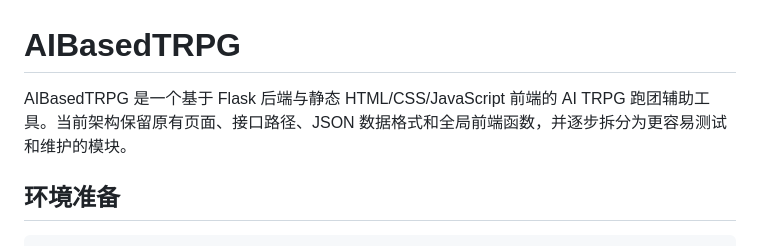
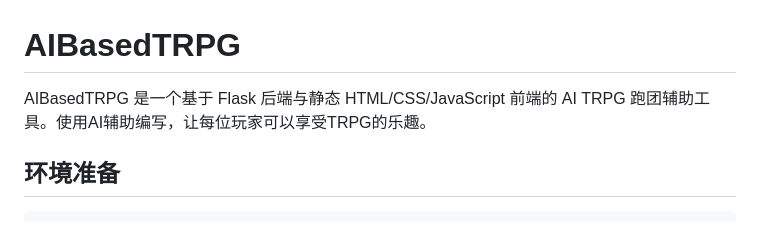
Before and after one commit to Nobook1121/AIBasedTRPG, a Markdown page: README.md, the part around the change. GitHub-like rendering.

Commit message:
Revise README to highlight AI features
Updated project description to emphasize AI assistance in TRPG.

````diff
--- a/README.md
+++ b/README.md
@@ -1,7 +1,6 @@
 # AIBasedTRPG
 
-AIBasedTRPG 是一个基于 Flask 后端与静态 HTML/CSS/JavaScript 前端的 AI TRPG 跑团辅助工具。当前架构保留原有页面、接口路径、JSON 数据格式和全局前端函数，并逐步拆分为更容易测试和维护的模块。
-
+AIBasedTRPG 是一个基于 Flask 后端与静态 HTML/CSS/JavaScript 前端的 AI TRPG 跑团辅助工具。使用AI辅助编写，让每位玩家可以享受TRPG的乐趣。
 ## 环境准备
 
 ```powershell
````
